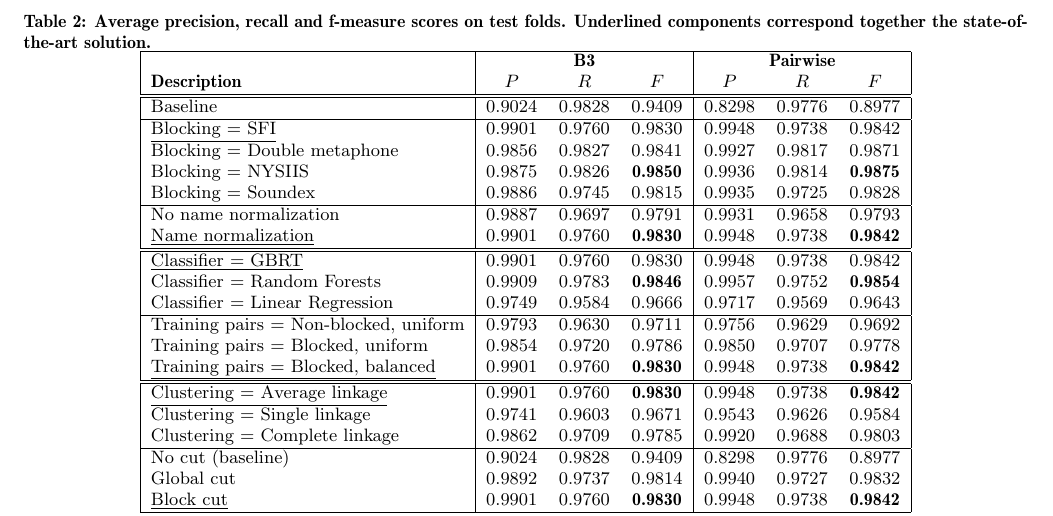
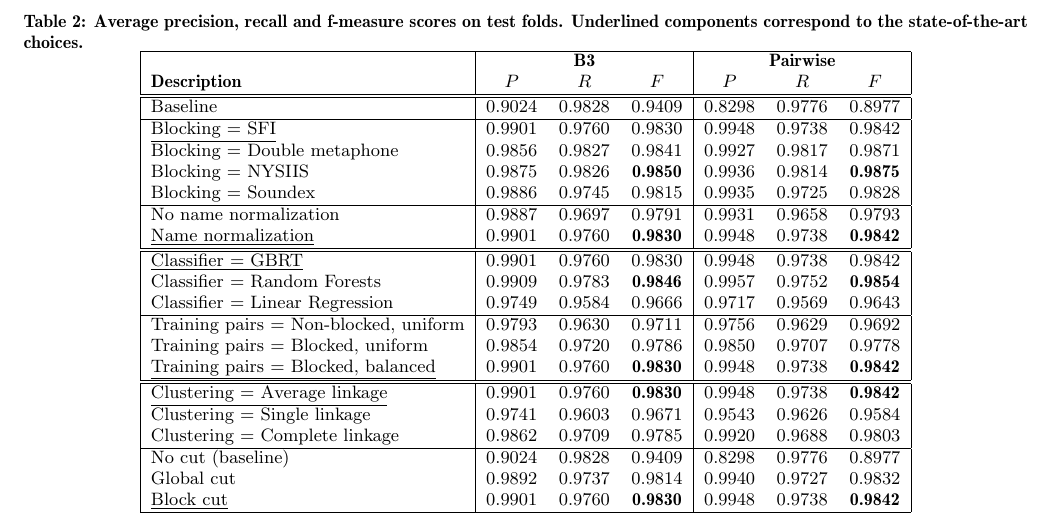
Before and after one commit to glouppe/paper-author-disambiguation, a LaTeX paper (paper/author_disambiguation.tex): part of page 7 of 10, cut so that both start at the same text. Compiled offline with pdfLaTeX.

Commit message:
fix Tabel 2 title

```diff
--- a/paper/author_disambiguation.tex
+++ b/paper/author_disambiguation.tex
@@ -590,7 +590,7 @@ General conclusions drawn below remain however consistent for pairwise F.
 \subsection{Results and discussion}
 
 \begin{table*}
-\caption{Average precision, recall and f-measure scores on test folds. Underlined components correspond together the state-of-the-art solution.}
+\caption{Average precision, recall and f-measure scores on test folds. Underlined components correspond to the state-of-the-art choices.}
 \label{table:results}
 \centering
 \begin{tabular}{|l|c c c | c c c|}
```
Also changed, not shown: paper/author_disambiguation.pdf.
